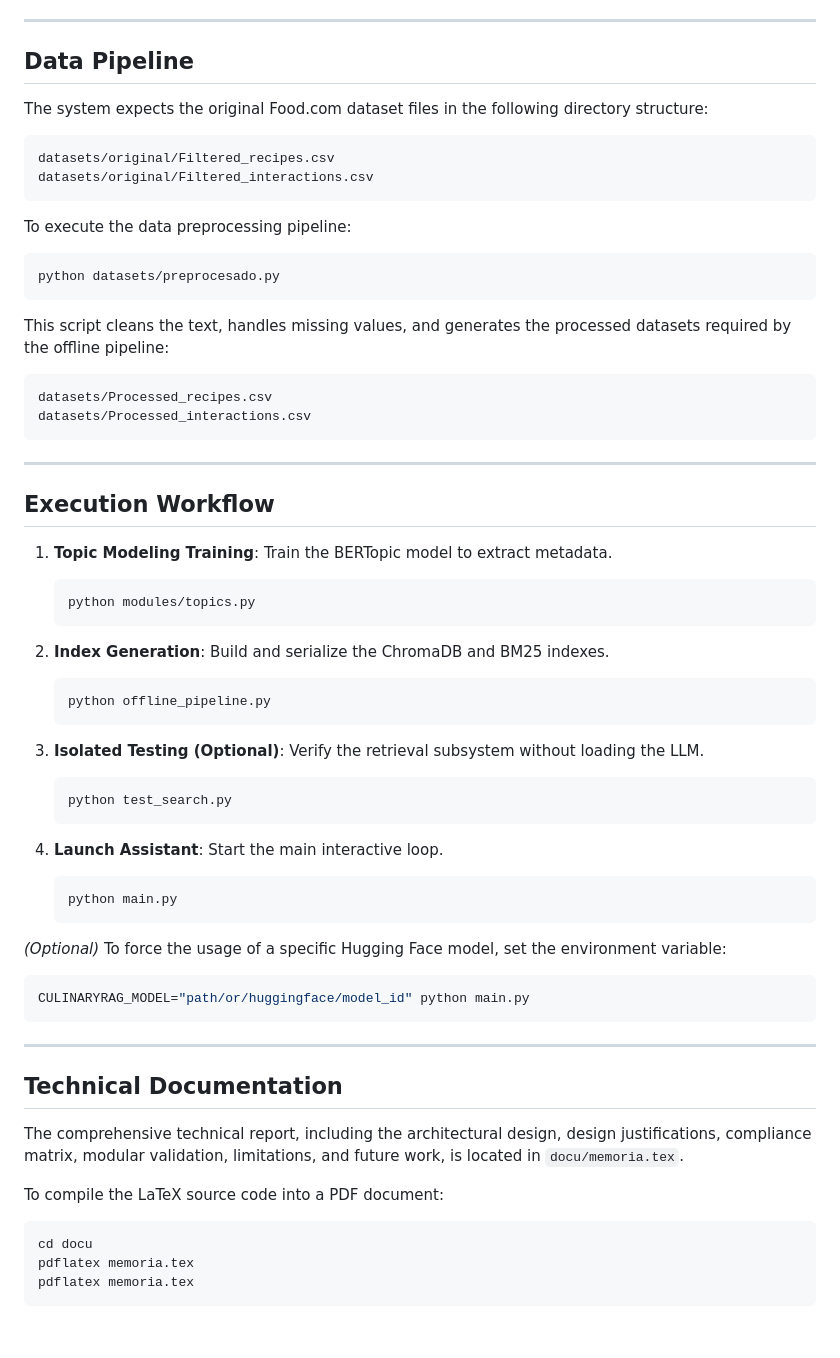
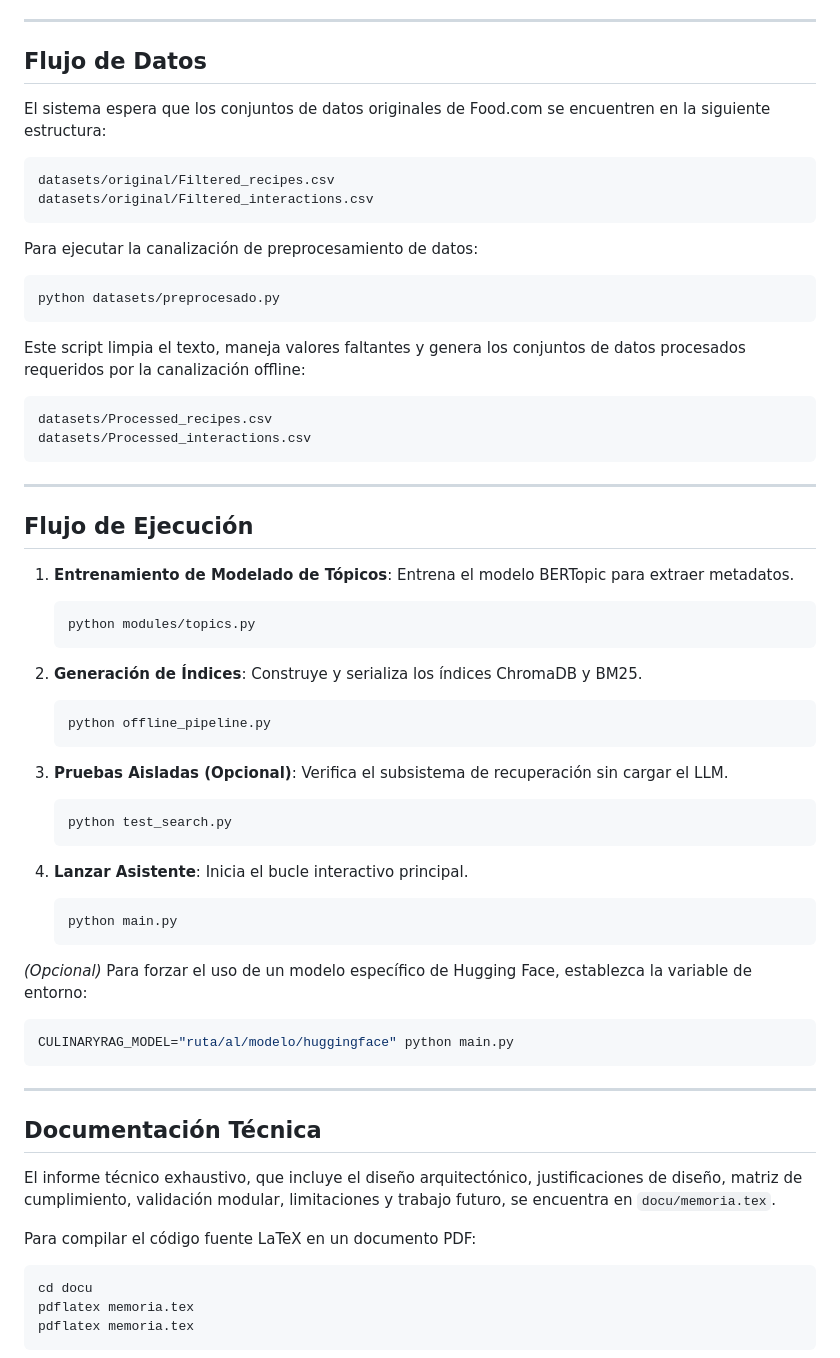
Before and after one commit to deibis4211/Recomendacion-recetas2.0, a Markdown page: README.md, the part around one of its changes. Rendered like a GitHub page; blank space fills up the shorter version.

````diff
--- a/README.md
+++ b/README.md
@@ -64,22 +64,22 @@ Hugging Face models (embeddings, re-rankers, and LLMs) are downloaded automatica
 
 ---
 
-## Data Pipeline
+## Flujo de Datos
 
-The system expects the original Food.com dataset files in the following directory structure:
+El sistema espera que los conjuntos de datos originales de Food.com se encuentren en la siguiente estructura:
 
 ```text
 datasets/original/Filtered_recipes.csv
 datasets/original/Filtered_interactions.csv
 ```
 
-To execute the data preprocessing pipeline:
+Para ejecutar la canalización de preprocesamiento de datos:
 
 ```bash
 python datasets/preprocesado.py
 ```
 
-This script cleans the text, handles missing values, and generates the processed datasets required by the offline pipeline:
+Este script limpia el texto, maneja valores faltantes y genera los conjuntos de datos procesados requeridos por la canalización offline:
 
 ```text
 datasets/Processed_recipes.csv
@@ -88,40 +88,40 @@ datasets/Processed_interactions.csv
 
 ---
 
-## Execution Workflow
+## Flujo de Ejecución
 
-1. **Topic Modeling Training**: Train the BERTopic model to extract metadata.
+1. **Entrenamiento de Modelado de Tópicos**: Entrena el modelo BERTopic para extraer metadatos.
    ```bash
    python modules/topics.py
    ```
 
-2. **Index Generation**: Build and serialize the ChromaDB and BM25 indexes.
+2. **Generación de Índices**: Construye y serializa los índices ChromaDB y BM25.
    ```bash
    python offline_pipeline.py
    ```
 
-3. **Isolated Testing (Optional)**: Verify the retrieval subsystem without loading the LLM.
+3. **Pruebas Aisladas (Opcional)**: Verifica el subsistema de recuperación sin cargar el LLM.
    ```bash
    python test_search.py
    ```
 
-4. **Launch Assistant**: Start the main interactive loop.
+4. **Lanzar Asistente**: Inicia el bucle interactivo principal.
    ```bash
    python main.py
    ```
 
-*(Optional)* To force the usage of a specific Hugging Face model, set the environment variable:
+*(Opcional)* Para forzar el uso de un modelo específico de Hugging Face, establezca la variable de entorno:
 ```bash
-CULINARYRAG_MODEL="path/or/huggingface/model_id" python main.py
+CULINARYRAG_MODEL="ruta/al/modelo/huggingface" python main.py
 ```
 
 ---
 
-## Technical Documentation
+## Documentación Técnica
 
-The comprehensive technical report, including the architectural design, design justifications, compliance matrix, modular validation, limitations, and future work, is located in `docu/memoria.tex`.
+El informe técnico exhaustivo, que incluye el diseño arquitectónico, justificaciones de diseño, matriz de cumplimiento, validación modular, limitaciones y trabajo futuro, se encuentra en `docu/memoria.tex`.
 
-To compile the LaTeX source code into a PDF document:
+Para compilar el código fuente LaTeX en un documento PDF:
 
 ```bash
 cd docu
````
Also changed, not shown: other parts of README.md (+34 -34 lines).
